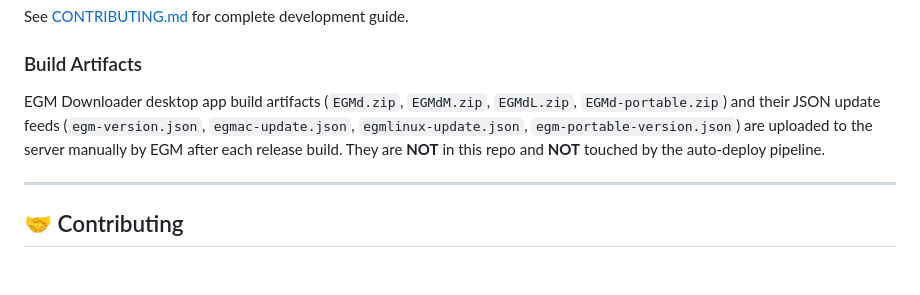
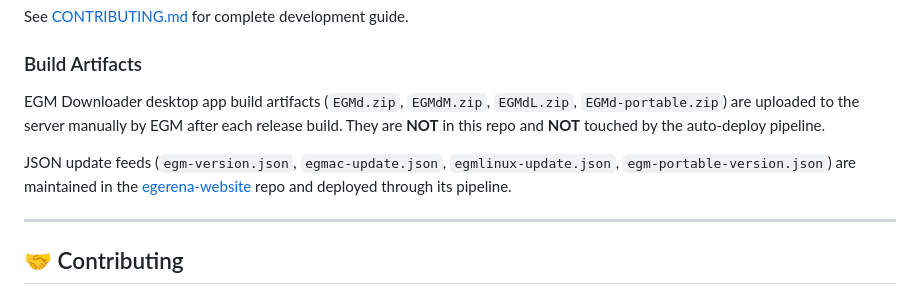
Before and after one commit to egmtm/EGM-Downloader, a Markdown page: README.md, the part around the change. GitHub-like rendering; blank space fills up the shorter version.

Commit message:
docs: clarify Build Artifacts — binaries manual, JSONs via egerena-website repo

```diff
--- a/README.md
+++ b/README.md
@@ -332,7 +332,9 @@ See [CONTRIBUTING.md](CONTRIBUTING.md) for complete development guide.
 
 ### Build Artifacts
 
-EGM Downloader desktop app build artifacts (`EGMd.zip`, `EGMdM.zip`, `EGMdL.zip`, `EGMd-portable.zip`) and their JSON update feeds (`egm-version.json`, `egmac-update.json`, `egmlinux-update.json`, `egm-portable-version.json`) are uploaded to the server manually by EGM after each release build. They are **NOT** in this repo and **NOT** touched by the auto-deploy pipeline.
+EGM Downloader desktop app build artifacts (`EGMd.zip`, `EGMdM.zip`, `EGMdL.zip`, `EGMd-portable.zip`) are uploaded to the server manually by EGM after each release build. They are **NOT** in this repo and **NOT** touched by the auto-deploy pipeline.
+
+JSON update feeds (`egm-version.json`, `egmac-update.json`, `egmlinux-update.json`, `egm-portable-version.json`) are maintained in the [egerena-website](https://github.com/egmtm/egerena-website) repo and deployed through its pipeline.
 
 ---
 
```
